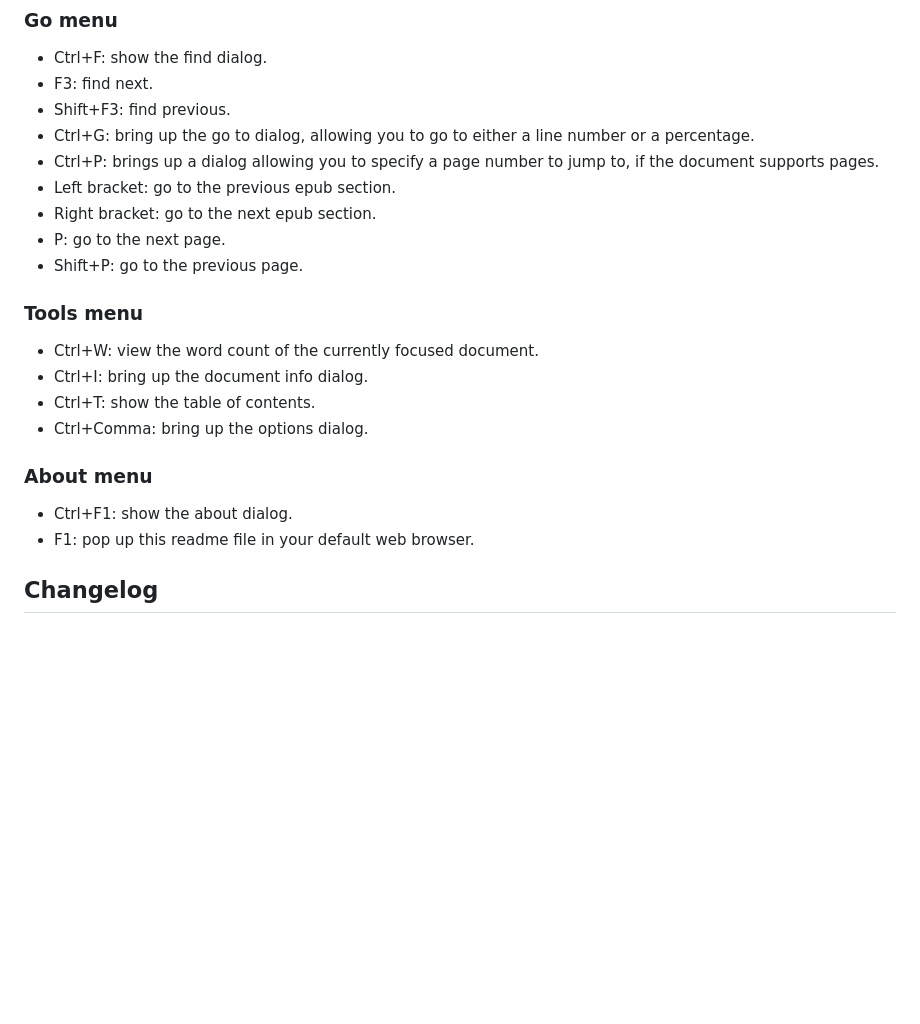
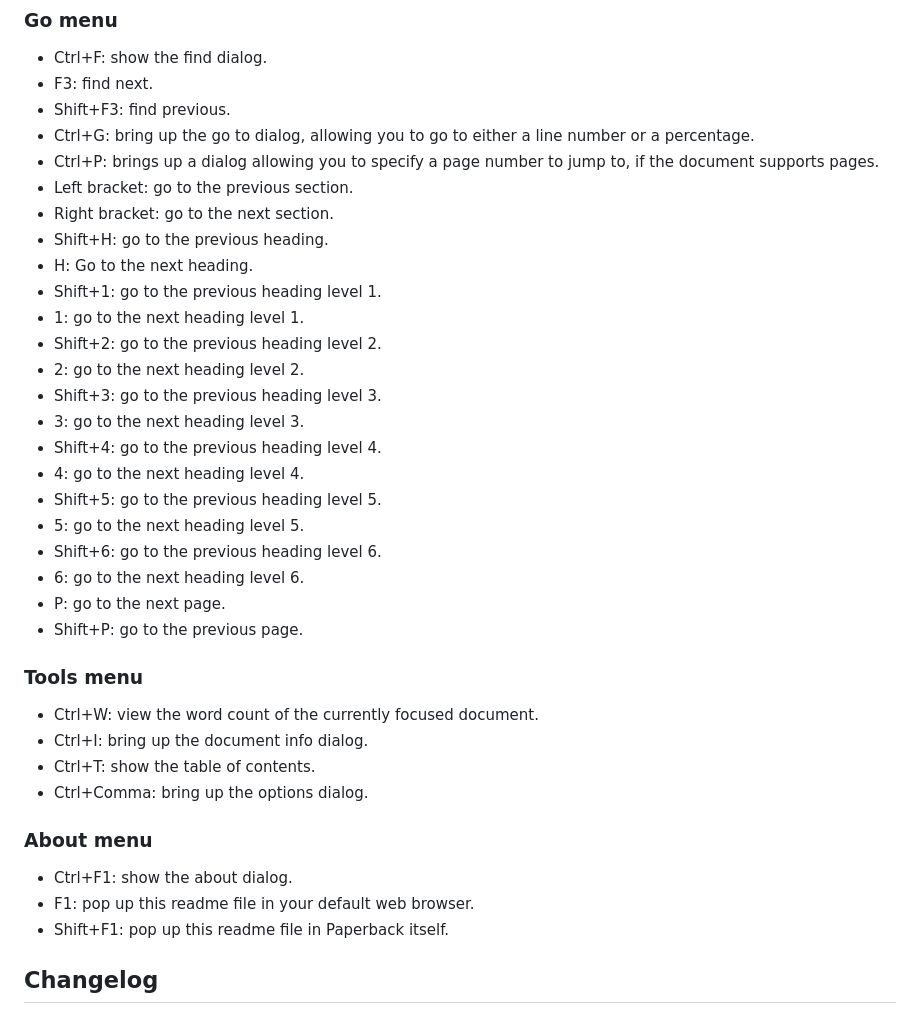
Before and after one commit to trypsynth/paperback, a Markdown page: doc/readme.md, the part around the change. Rendered like a GitHub page; blank space fills up the shorter version.

Commit message:
Add new hotkeys to readme.

```diff
--- a/doc/readme.md
+++ b/doc/readme.md
@@ -39,8 +39,22 @@ Paperback's user interface was designed specifically with keyboard and screen re
 * Shift+F3: find previous.
 * Ctrl+G: bring up the go to dialog, allowing you to go to either a line number or a percentage.
 * Ctrl+P: brings up a dialog allowing you to specify a page number to jump to, if the document supports pages.
-* Left bracket: go to the previous epub section.
-* Right bracket: go to the next epub section.
+* Left bracket: go to the previous section.
+* Right bracket: go to the next section.
+* Shift+H: go to the previous heading.
+* H: Go to the next heading.
+* Shift+1: go to the previous heading level 1.
+* 1: go to the next heading level 1.
+* Shift+2: go to the previous heading level 2.
+* 2: go to the next heading level 2.
+* Shift+3: go to the previous heading level 3.
+* 3: go to the next heading level 3.
+* Shift+4: go to the previous heading level 4.
+* 4: go to the next heading level 4.
+* Shift+5: go to the previous heading level 5.
+* 5: go to the next heading level 5.
+* Shift+6: go to the previous heading level 6.
+* 6: go to the next heading level 6.
 * P: go to the next page.
 * Shift+P: go to the previous page.
 
@@ -53,6 +67,7 @@ Paperback's user interface was designed specifically with keyboard and screen re
 ### About menu
 * Ctrl+F1: show the about dialog.
 * F1: pop up this readme file in your default web browser.
+* Shift+F1: pop up this readme file in Paperback itself.
 
 ## Changelog
 ### Version 0.21
```
